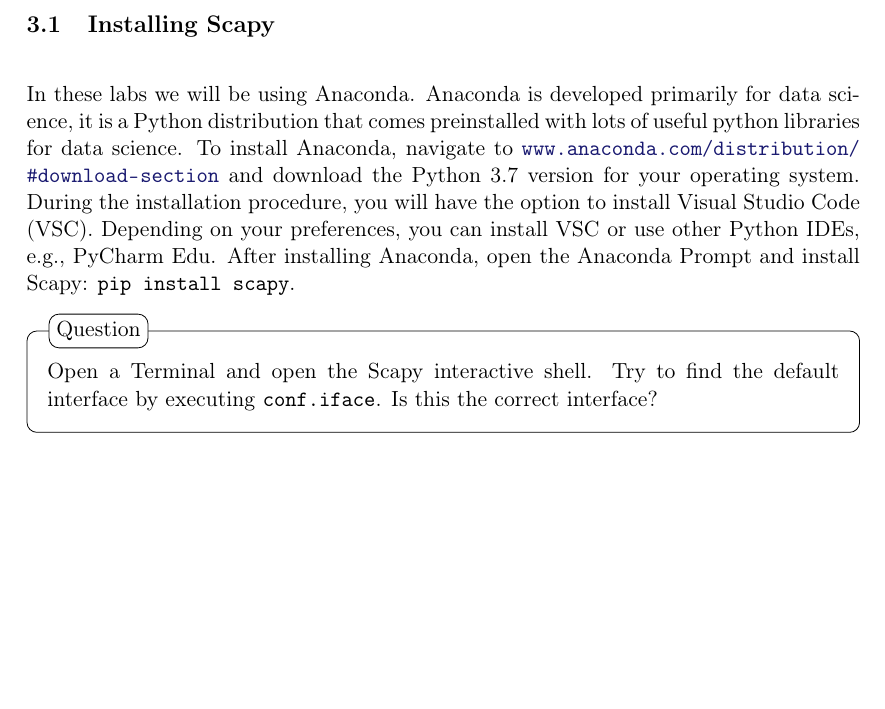
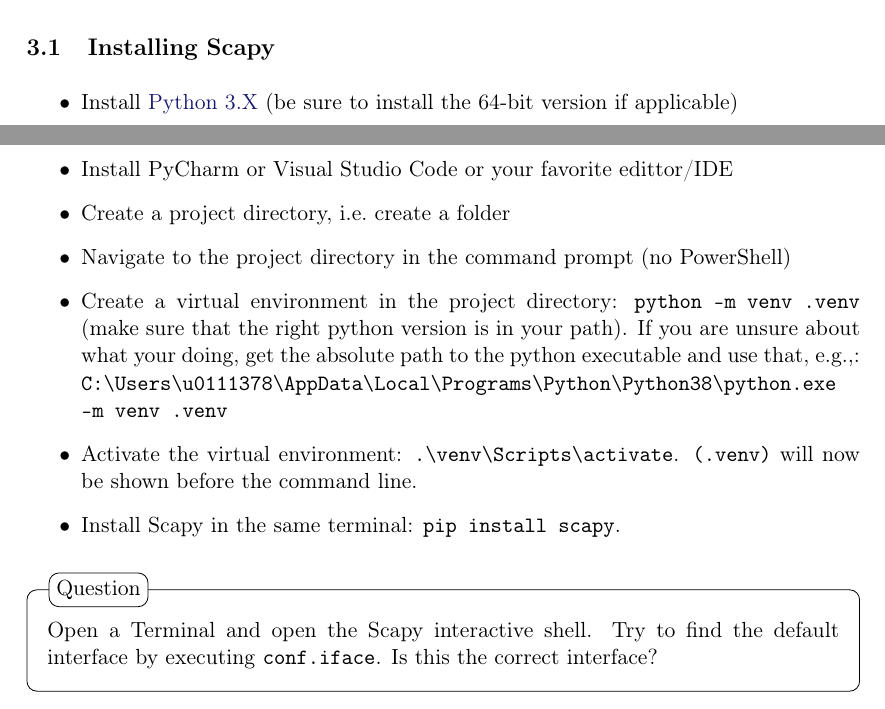
Before and after one commit to GillesC/Network-Capturing-and-Manipulation----Introduction-to-Wireshark-and-Scapy, a LaTeX problem sheet (assignment/main.tex): part of page 9 of 13 before the commit and two parts of pages 8 and 9 of 13 after it, the two joined at a grey line, cut so that both start at the same text, the shorter picture padded with empty space. Compiled offline with pdfLaTeX.

Commit message:
Updates from Overleaf

```diff
--- a/assignment/main.tex
+++ b/assignment/main.tex
@@ -208,7 +208,17 @@
 
 
 \subsection{Installing Scapy}
-In these labs we will be using Anaconda. Anaconda is developed primarily for data science, it is a Python distribution that comes preinstalled with lots of useful python libraries for data science. To install Anaconda, navigate to \url{www.anaconda.com/distribution/#download-section} and download the Python 3.7 version for your operating system. During the installation procedure, you will have the option to install Visual Studio Code (VSC). Depending on your preferences, you can install VSC or use other Python IDEs, e.g., PyCharm Edu. After installing Anaconda, open the Anaconda Prompt and install Scapy: \texttt{pip install scapy}.
+\begin{itemize}
+    \item Install \href{https://www.python.org/downloads}{Python 3.X} (be sure to install the 64-bit version if applicable)
+    \item Install PyCharm or Visual Studio Code or your favorite edittor/IDE
+    \item Create a project directory, i.e.\ create a folder
+    \item Navigate to the project directory in the command prompt (no PowerShell)
+    \item Create a virtual environment in the project directory: \texttt{python -m venv .venv} (make sure that the right python version is in your path). If you are unsure about what your doing, get the absolute path to the python executable and use that, e.g.,:
+    \texttt{C:\char`\\Users\char`\\u0111378\char`\\AppData\char`\\Local\char`\\Programs\char`\\Python\char`\\Python38\char`\\python.exe -m venv .venv}
+    \item Activate the virtual environment:
+    \texttt{.\char`\\venv\char`\\Scripts\char`\\activate}. \texttt{(.venv)} will now be shown before the command line.
+    \item Install Scapy in the same terminal: \texttt{pip install scapy}.
+\end{itemize}
 
 \begin{question}
     Open a Terminal and open the Scapy interactive shell. Try to find the default interface by executing \texttt{conf.iface}. Is this the correct interface?
```
Also changed, not shown: assignment/main.tex (6 more changed lines), 1 other file.
